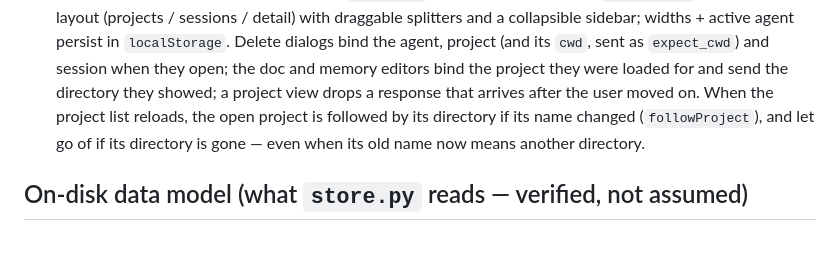
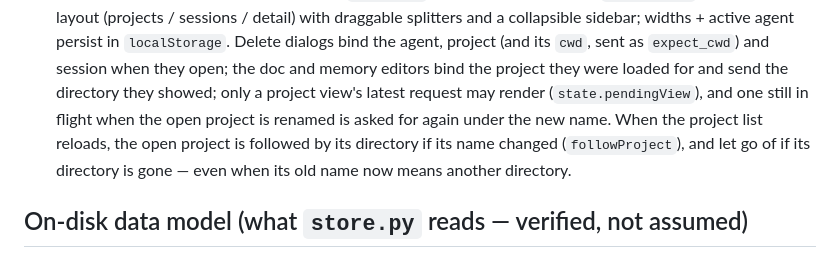
Before and after one commit to cshjin/cc-mgr, a Markdown page: CLAUDE.md, the part around the change. GitHub-like rendering.

Commit message:
docs: project views render only their latest request

```diff
--- a/CLAUDE.md
+++ b/CLAUDE.md
@@ -149,10 +149,12 @@ Three layers, all under `backend/` + `frontend/`:
   widths + active agent persist in `localStorage`. Delete dialogs bind the agent,
   project (and its `cwd`, sent as `expect_cwd`) and session when they open; the doc
   and memory editors bind the project they were loaded for and send the directory
-  they showed; a project view drops a response that arrives after the user moved
-  on. When the project list reloads, the open project is followed by its directory
-  if its name changed (`followProject`), and let go of if its directory is gone —
-  even when its old name now means another directory.
+  they showed; only a project view's latest request may render
+  (`state.pendingView`), and one still in flight when the open project is renamed
+  is asked for again under the new name. When the project list reloads, the open
+  project is followed by its directory if its name changed (`followProject`), and
+  let go of if its directory is gone — even when its old name now means another
+  directory.
 
 ## On-disk data model (what `store.py` reads — verified, not assumed)
 
```
